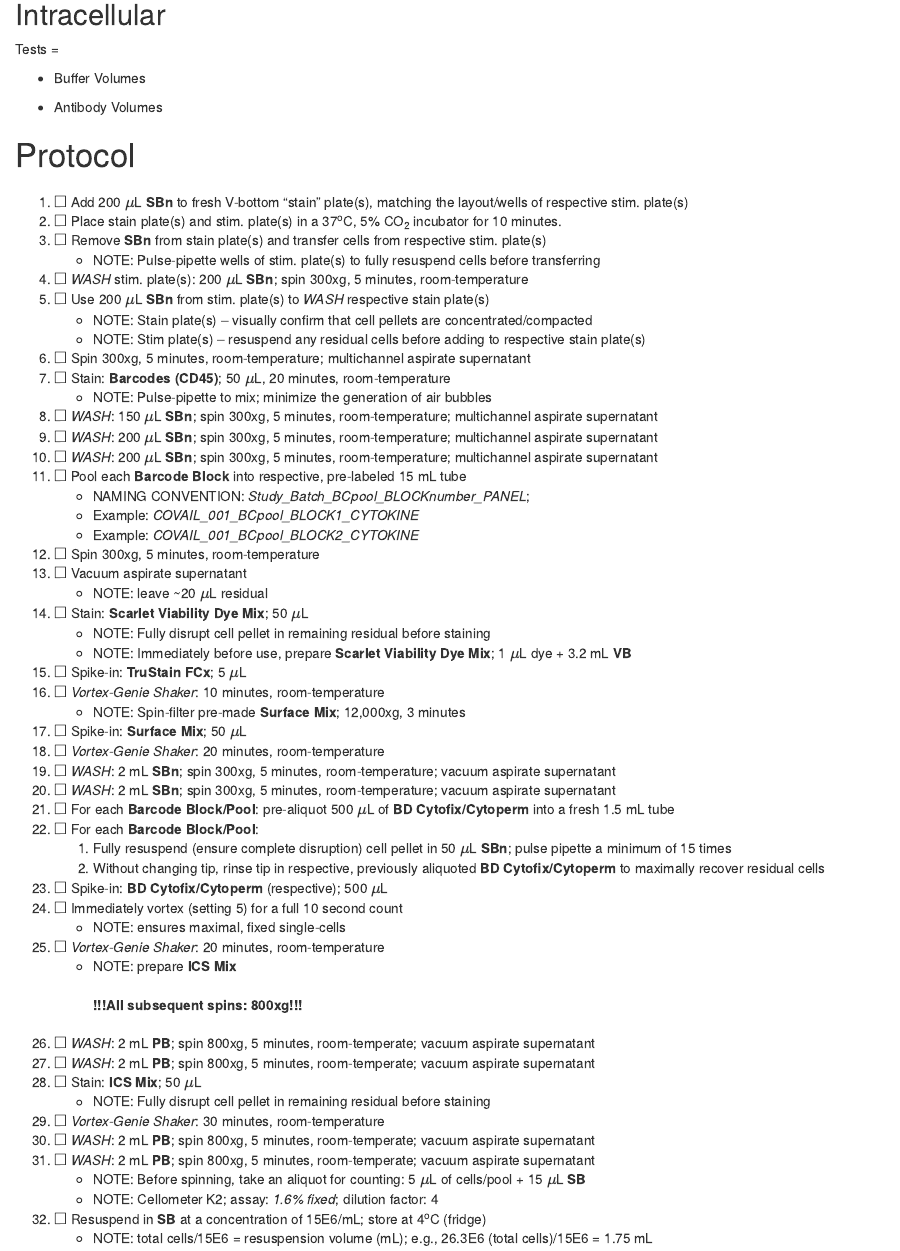
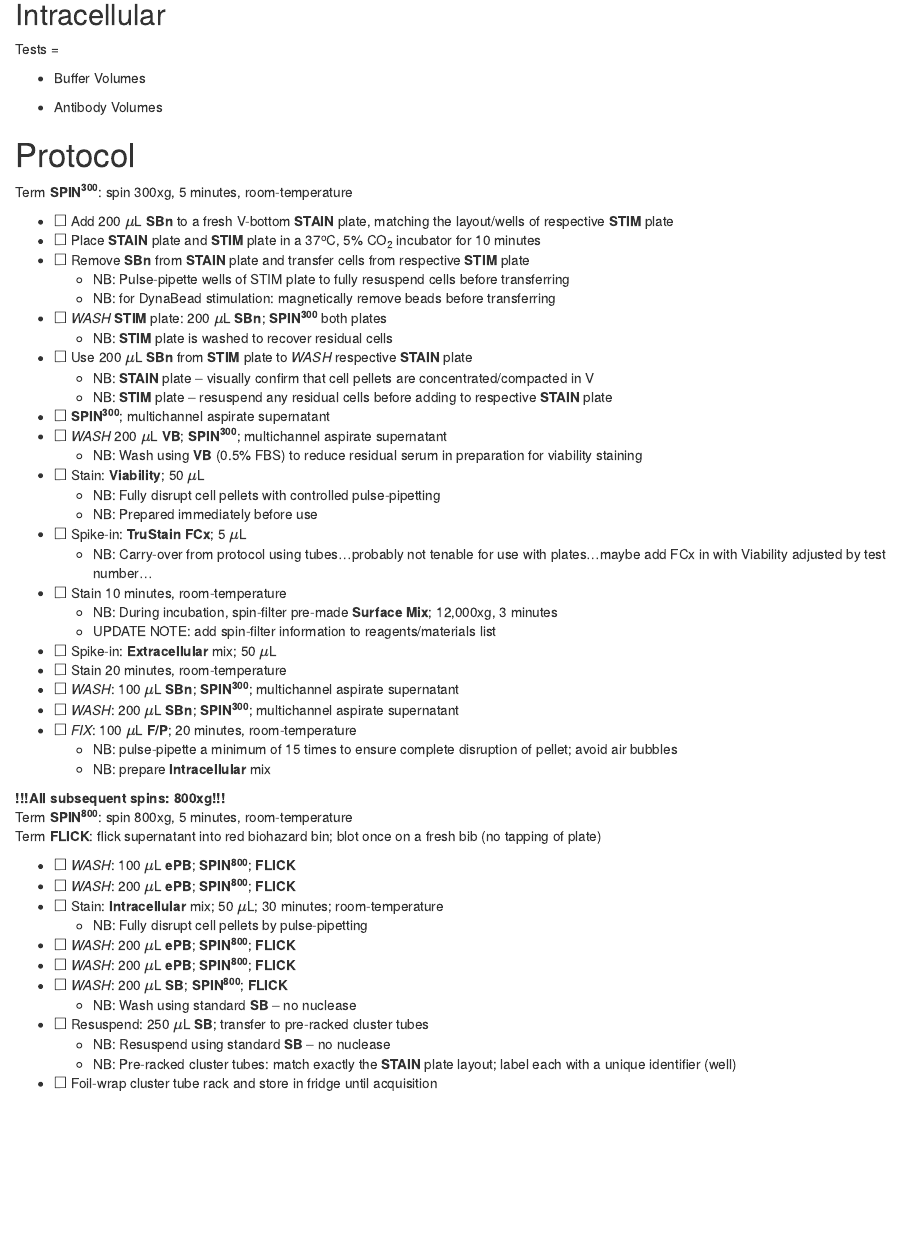
Before and after one commit to nlaniewski/slap, an R Markdown document (inst/protocols/protocol_staining.Rmd): the page in a window 1100 px wide, from 580 px down. Rendered offline with R 4.5, knitr and Pandoc, with nearby package versions.

Commit message:
get.protocol updates

```diff
--- a/inst/protocols/protocol_staining.Rmd
+++ b/inst/protocols/protocol_staining.Rmd
@@ -75,57 +75,50 @@ Tests = `r params$tests.number`
 <div style="page-break-after: always;"></div>
 
 # Protocol
+Term **SPIN^300^**: spin 300xg, 5 minutes, room-temperature<br>
 
-#
-#. $\square$ Add 200 $\mu$L **SBn** to fresh V-bottom "stain" plate(s), matching the layout/wells of respective stim. plate(s)
-#. $\square$ Place stain plate(s) and stim. plate(s) in a 37^o^C, 5% CO~2~ incubator for 10 minutes.
-#. $\square$ Remove **SBn** from stain plate(s) and transfer cells from respective stim. plate(s)
-    + NOTE: Pulse-pipette wells of stim. plate(s) to fully resuspend cells before transferring
-#. $\square$ *WASH* stim. plate(s): 200 $\mu$L **SBn**; spin 300xg, 5 minutes, room-temperature
-#. $\square$ Use 200 $\mu$L **SBn** from stim. plate(s) to *WASH* respective stain plate(s)
-    + NOTE: Stain plate(s) -- visually confirm that cell pellets are concentrated/compacted
-    + NOTE: Stim plate(s) -- resuspend any residual cells before adding to respective stain plate(s)
-#. $\square$ Spin 300xg, 5 minutes, room-temperature; multichannel aspirate supernatant
-#. $\square$ Stain: **Barcodes (CD45)**; 50 $\mu$L, 20 minutes, room-temperature
-    + NOTE: Pulse-pipette to mix; minimize the generation of air bubbles
-#. $\square$ *WASH*: 150 $\mu$L **SBn**; spin 300xg, 5 minutes, room-temperature; multichannel aspirate supernatant
-#. $\square$ *WASH*: 200 $\mu$L **SBn**; spin 300xg, 5 minutes, room-temperature; multichannel aspirate supernatant
-#. $\square$ *WASH*: 200 $\mu$L **SBn**; spin 300xg, 5 minutes, room-temperature; multichannel aspirate supernatant
-#. $\square$ Pool each **Barcode Block** into respective, pre-labeled 15 mL tube
-    + NAMING CONVENTION: *Study_Batch_BCpool_BLOCKnumber_PANEL*;
-    + Example: *COVAIL_001_BCpool_BLOCK1_CYTOKINE*
-    + Example: *COVAIL_001_BCpool_BLOCK2_CYTOKINE*
-#. $\square$ Spin 300xg, 5 minutes, room-temperature
-#. $\square$ Vacuum aspirate supernatant
-    + NOTE: leave ~20 $\mu$L residual
-#. $\square$ Stain: **Scarlet Viability Dye Mix**; 50 $\mu$L
-    + NOTE: Fully disrupt cell pellet in remaining residual before staining
-    + NOTE: Immediately before use, prepare **Scarlet Viability Dye Mix**; 1 $\mu$L dye + 3.2 mL **VB**
-#. $\square$ Spike-in: **TruStain FCx**; 5 $\mu$L
-#. $\square$ *Vortex-Genie Shaker*: 10 minutes, room-temperature
-    + NOTE: Spin-filter pre-made **Surface Mix**; 12,000xg, 3 minutes
-#. $\square$ Spike-in: **Surface Mix**; 50 $\mu$L
-#. $\square$ *Vortex-Genie Shaker*: 20 minutes, room-temperature
-#. $\square$ *WASH*: 2 mL **SBn**; spin 300xg, 5 minutes, room-temperature; vacuum aspirate supernatant
-#. $\square$ *WASH*: 2 mL **SBn**; spin 300xg, 5 minutes, room-temperature; vacuum aspirate supernatant
-#. $\square$ For each **Barcode Block/Pool**: pre-aliquot 500 $\mu$L of **BD Cytofix/Cytoperm** into a fresh 1.5 mL tube
-#. $\square$ For each **Barcode Block/Pool**:
-    1. Fully resuspend (ensure complete disruption) cell pellet in 50 $\mu$L **SBn**; pulse pipette a minimum of 15 times
-    2. Without changing tip, rinse tip in respective, previously aliquoted **BD Cytofix/Cytoperm** to maximally recover residual cells
-#. $\square$ Spike-in: **BD Cytofix/Cytoperm** (respective); 500 $\mu$L
-#. $\square$ Immediately vortex (setting 5) for a full 10 second count
-    + NOTE: ensures maximal, fixed single-cells
-#. $\square$ *Vortex-Genie Shaker*: 20 minutes, room-temperature
-    + NOTE: prepare **ICS Mix**
-<br><br>**!!!All subsequent spins: 800xg!!!**<br><br>
-#. $\square$ *WASH*: 2 mL **PB**; spin 800xg, 5 minutes, room-temperate; vacuum aspirate supernatant
-#. $\square$ *WASH*: 2 mL **PB**; spin 800xg, 5 minutes, room-temperate; vacuum aspirate supernatant
-#. $\square$ Stain: **ICS Mix**; 50 $\mu$L
-    + NOTE: Fully disrupt cell pellet in remaining residual before staining
-#. $\square$ *Vortex-Genie Shaker*: 30 minutes, room-temperature
-#. $\square$ *WASH*: 2 mL **PB**; spin 800xg, 5 minutes, room-temperate; vacuum aspirate supernatant
-#. $\square$ *WASH*: 2 mL **PB**; spin 800xg, 5 minutes, room-temperate; vacuum aspirate supernatant
-    + NOTE: Before spinning, take an aliquot for counting: 5 $\mu$L of cells/pool + 15 $\mu$L **SB**
-    + NOTE: Cellometer K2; assay: *1.6% fixed*; dilution factor: 4
-#. $\square$ Resuspend in **SB** at a concentration of 15E6/mL; store at 4^o^C (fridge)
-    + NOTE: total cells/15E6 = resuspension volume (mL); e.g., 26.3E6 (total cells)/15E6 = 1.75 mL
+* $\square$ Add 200 $\mu$L **SBn** to a fresh V-bottom **STAIN** plate, matching the layout/wells of respective **STIM** plate
+* $\square$ Place **STAIN** plate and **STIM** plate in a 37^o^C, 5% CO~2~ incubator for 10 minutes
+* $\square$ Remove **SBn** from **STAIN** plate and transfer cells from respective **STIM** plate
+    + NB: Pulse-pipette wells of STIM plate to fully resuspend cells before transferring
+    + NB: for DynaBead stimulation: magnetically remove beads before transferring
+* $\square$ *WASH* **STIM** plate: 200 $\mu$L **SBn**; **SPIN^300^** both plates
+    + NB: **STIM** plate is washed to recover residual cells
+* $\square$ Use 200 $\mu$L **SBn** from **STIM** plate to *WASH* respective **STAIN** plate
+    + NB: **STAIN** plate -- visually confirm that cell pellets are concentrated/compacted in V
+    + NB: **STIM** plate -- resuspend any residual cells before adding to respective **STAIN** plate
+* $\square$ **SPIN^300^**; multichannel aspirate supernatant
+* $\square$ *WASH* 200 $\mu$L **VB**; **SPIN^300^**; multichannel aspirate supernatant
+    + NB: Wash using **VB** (0.5% FBS) to reduce residual serum in preparation for viability staining
+* $\square$ Stain: **Viability**; 50 $\mu$L
+    + NB: Fully disrupt cell pellets with controlled pulse-pipetting
+    + NB: Prepared immediately before use
+* $\square$ Spike-in: **TruStain FCx**; 5 $\mu$L
+    + NB: Carry-over from protocol using tubes...probably not tenable for use with plates...maybe add FCx in with Viability adjusted by test number...
+* $\square$ Stain 10 minutes, room-temperature
+    + NB: During incubation, spin-filter pre-made **Surface Mix**; 12,000xg, 3 minutes
+    + UPDATE NOTE: add spin-filter information to reagents/materials list
+* $\square$ Spike-in: **Extracellular** mix; 50 $\mu$L
+* $\square$ Stain 20 minutes, room-temperature
+* $\square$ *WASH*: 100 $\mu$L **SBn**; **SPIN^300^**; multichannel aspirate supernatant
+* $\square$ *WASH*: 200 $\mu$L **SBn**; **SPIN^300^**; multichannel aspirate supernatant
+* $\square$ *FIX*: 100 $\mu$L **F/P**; 20 minutes, room-temperature
+    + NB: pulse-pipette a minimum of 15 times to ensure complete disruption of pellet; avoid air bubbles
+    + NB: prepare **Intracellular** mix
+
+**!!!All subsequent spins: 800xg!!!**
+Term **SPIN^800^**: spin 800xg, 5 minutes, room-temperature
+Term **FLICK**: flick supernatant into red biohazard bin; blot once on a fresh bib (no tapping of plate)
+
+* $\square$ *WASH*: 100 $\mu$L **ePB**; **SPIN^800^**; **FLICK**
+* $\square$ *WASH*: 200 $\mu$L **ePB**; **SPIN^800^**; **FLICK**
+* $\square$ Stain: **Intracellular** mix; 50 $\mu$L; 30 minutes; room-temperature
+    + NB: Fully disrupt cell pellets by pulse-pipetting
+* $\square$ *WASH*: 200 $\mu$L **ePB**; **SPIN^800^**; **FLICK**
+* $\square$ *WASH*: 200 $\mu$L **ePB**; **SPIN^800^**; **FLICK**
+* $\square$ *WASH*: 200 $\mu$L **SB**; **SPIN^800^**; **FLICK**
+    + NB: Wash using standard **SB** -- no nuclease
+* $\square$ Resuspend: 250 $\mu$L **SB**; transfer to pre-racked cluster tubes
+    + NB: Resuspend using standard **SB** -- no nuclease
+    + NB: Pre-racked cluster tubes: match exactly the **STAIN** plate layout; label each with a unique identifier (well)
+* $\square$ Foil-wrap cluster tube rack and store in fridge until acquisition
```
Also changed, not shown: R/buffers_reagents_kables.R (+5 -5 lines), R/get_protocol.R (+26 -3 lines), R/globals.R (+2 -2 lines), R/panel_funcs.R (+0 -2 lines), data-raw/buffers.R (+5 -0 lines), data-raw/prepare_sysdata.R (+1 -1 lines), data-raw/reagents_materials.R (renamed from data-raw/reagents.R, +27 -13 lines), R/sysdata.rda, inst/extdata/panels_CD4pheno.xlsx (added), inst/protocols/protocol_staining.Rmd (6 more changed lines), 2 other files.
